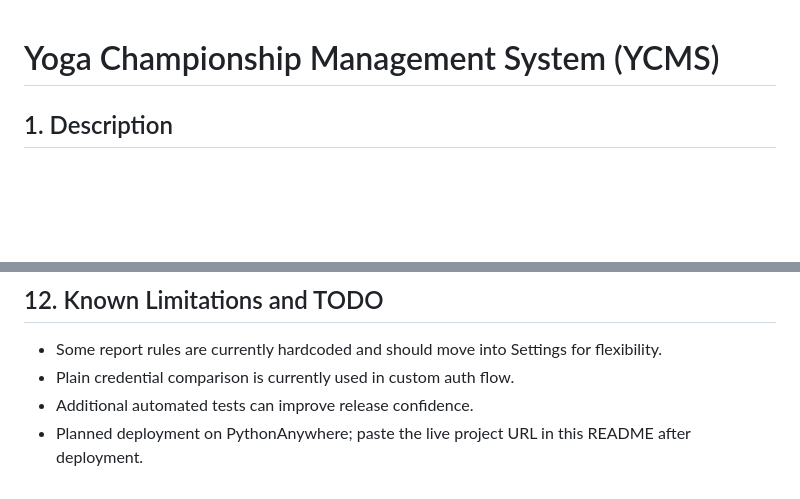
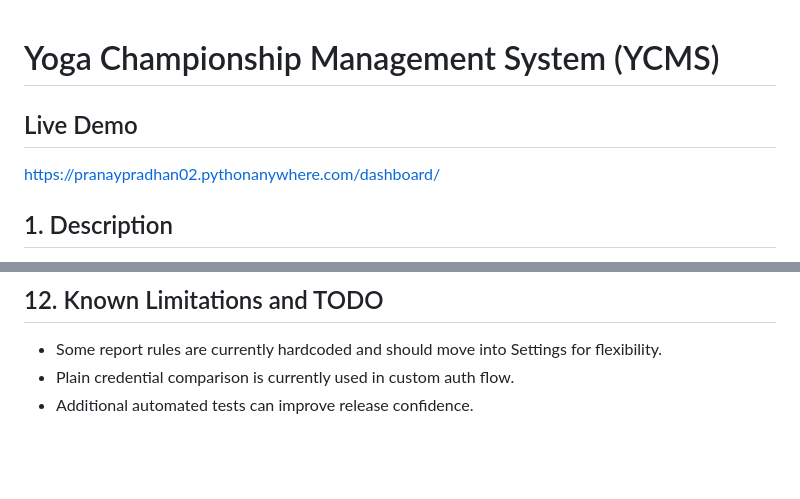
Before and after one commit to PranayPradhan/Django-Yoga-Competition-Management-System, a Markdown page: README.md, 2 parts joined by grey strips. Drawn GitHub-style; blank space fills up the shorter version.

Commit message:
Add live demo link to README
Added a link to the live demo of the YCMS.

```diff
--- a/README.md
+++ b/README.md
@@ -1,4 +1,8 @@
 # Yoga Championship Management System (YCMS)
+
+## Live Demo
+
+https://pranaypradhan02.pythonanywhere.com/dashboard/
 
 ## 1. Description
 Django application to automate report generation required for smooth conduct of Inter-School Yoga Competition.
@@ -93,4 +97,3 @@ Part of a passion project to create software for educational purposes.
 - Some report rules are currently hardcoded and should move into Settings for flexibility.
 - Plain credential comparison is currently used in custom auth flow.
 - Additional automated tests can improve release confidence.
-- Planned deployment on PythonAnywhere; paste the live project URL in this README after deployment.
```
